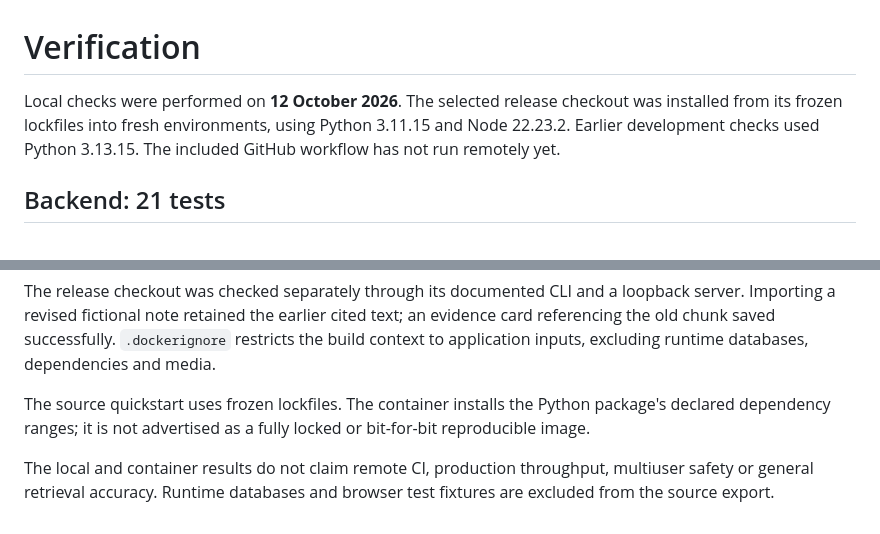
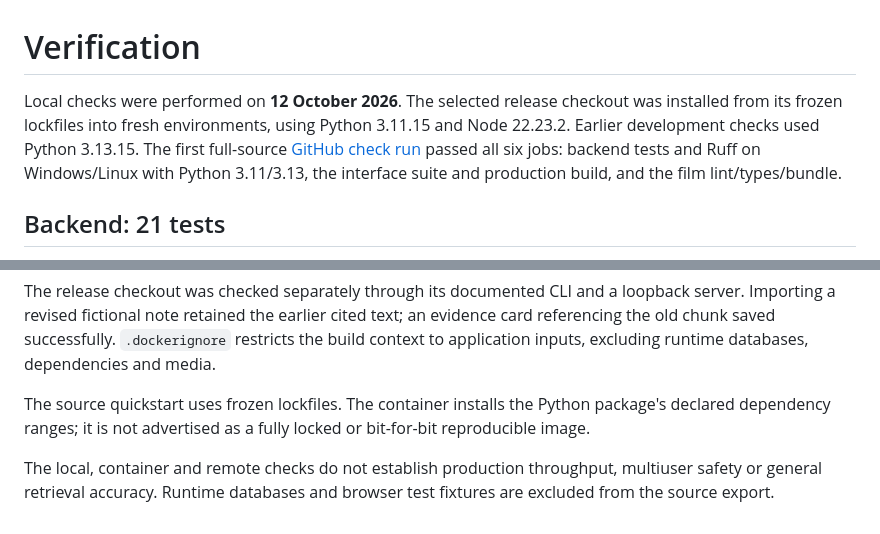
Before and after one commit to shayanxcyber/evidence-atlas, a Markdown page: docs/VERIFICATION.md, 2 parts joined by grey strips. Rendered like a GitHub page.

Commit message:
Present the film and verified release checks

```diff
--- a/docs/VERIFICATION.md
+++ b/docs/VERIFICATION.md
@@ -1,6 +1,6 @@
 # Verification
 
-Local checks were performed on **12 October 2026**. The selected release checkout was installed from its frozen lockfiles into fresh environments, using Python 3.11.15 and Node 22.23.2. Earlier development checks used Python 3.13.15. The included GitHub workflow has not run remotely yet.
+Local checks were performed on **12 October 2026**. The selected release checkout was installed from its frozen lockfiles into fresh environments, using Python 3.11.15 and Node 22.23.2. Earlier development checks used Python 3.13.15. The first full-source [GitHub check run](https://github.com/shayanxcyber/evidence-atlas/actions/runs/38162448596) passed all six jobs: backend tests and Ruff on Windows/Linux with Python 3.11/3.13, the interface suite and production build, and the film lint/types/bundle.
 
 ## Backend: 21 tests
 
@@ -50,4 +50,4 @@ The release checkout was checked separately through its documented CLI and a loo
 
 The source quickstart uses frozen lockfiles. The container installs the Python package's declared dependency ranges; it is not advertised as a fully locked or bit-for-bit reproducible image.
 
-The local and container results do not claim remote CI, production throughput, multiuser safety or general retrieval accuracy. Runtime databases and browser test fixtures are excluded from the source export.
+The local, container and remote checks do not establish production throughput, multiuser safety or general retrieval accuracy. Runtime databases and browser test fixtures are excluded from the source export.
```
Also changed, not shown: README.md (+4 -2 lines).
